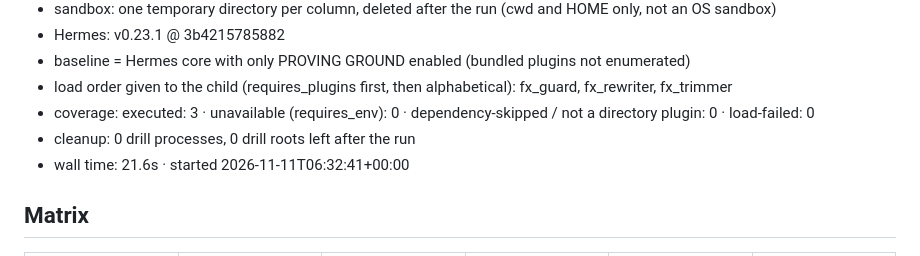
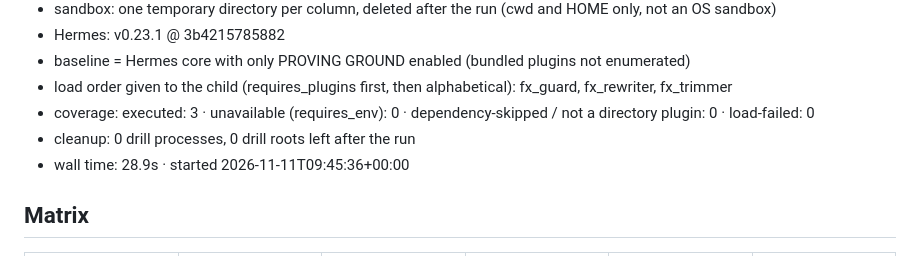
Before and after one commit to dmustapha/hermes-proving-ground, a Markdown page: docs/fixture-report.md, the part around the change. GitHub-like rendering.

```diff
--- a/docs/fixture-report.md
+++ b/docs/fixture-report.md
@@ -14,7 +14,7 @@
 - load order given to the child (requires_plugins first, then alphabetical): fx_guard, fx_rewriter, fx_trimmer
 - coverage: executed: 3 · unavailable (requires_env): 0 · dependency-skipped / not a directory plugin: 0 · load-failed: 0
 - cleanup: 0 drill processes, 0 drill roots left after the run
-- wall time: 21.6s · started 2026-11-11T06:32:41+00:00
+- wall time: 28.9s · started 2026-11-11T09:45:36+00:00
 
 ## Matrix
 
```
Also changed, not shown: CLAIMS.md (+2 -1 lines), README.md (+3 -1 lines), docs/cell-detail.png, docs/matrix.png, 2 other files.
